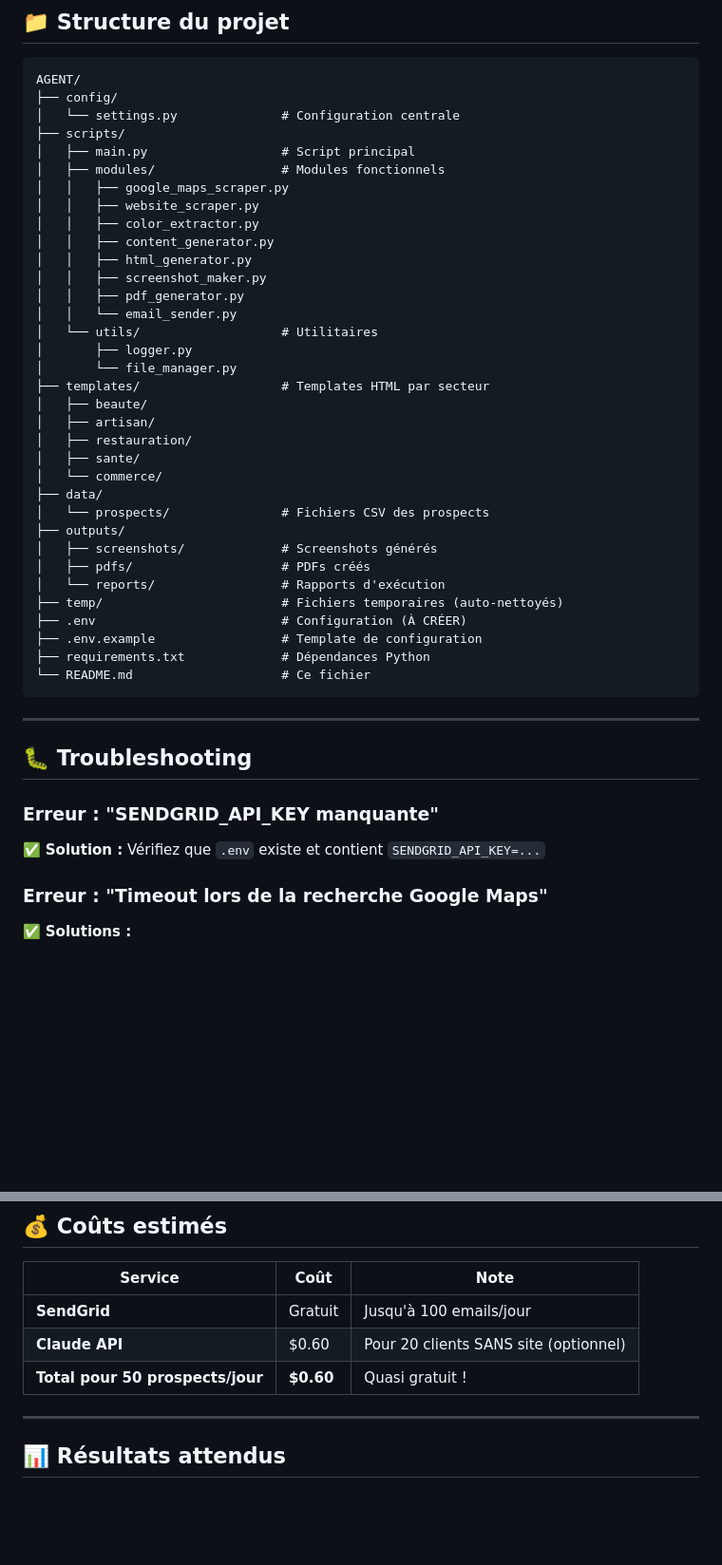
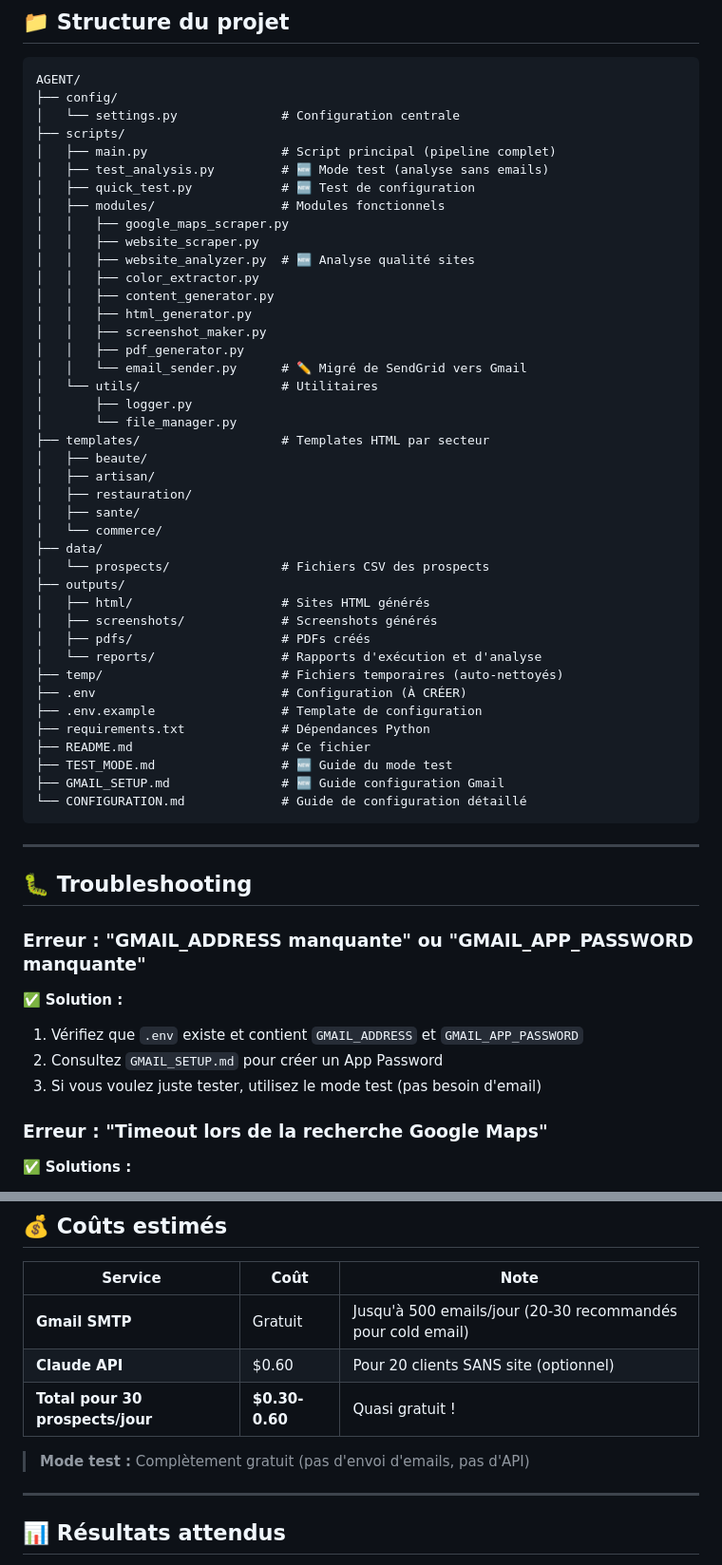
Before and after one commit to myphistone-boop/AGENT, a Markdown page: README.md, 2 parts joined by grey strips. Shown at 95% size. Rendered like a GitHub page; blank space fills up the shorter version.

````diff
--- a/README.md
+++ b/README.md
@@ -277,16 +391,19 @@ AGENT/
 ├── config/
 │   └── settings.py              # Configuration centrale
 ├── scripts/
-│   ├── main.py                  # Script principal
+│   ├── main.py                  # Script principal (pipeline complet)
+│   ├── test_analysis.py         # 🆕 Mode test (analyse sans emails)
+│   ├── quick_test.py            # 🆕 Test de configuration
 │   ├── modules/                 # Modules fonctionnels
 │   │   ├── google_maps_scraper.py
 │   │   ├── website_scraper.py
+│   │   ├── website_analyzer.py  # 🆕 Analyse qualité sites
 │   │   ├── color_extractor.py
 │   │   ├── content_generator.py
 │   │   ├── html_generator.py
 │   │   ├── screenshot_maker.py
 │   │   ├── pdf_generator.py
-│   │   └── email_sender.py
+│   │   └── email_sender.py      # ✏️ Migré de SendGrid vers Gmail
 │   └── utils/                   # Utilitaires
 │       ├── logger.py
 │       └── file_manager.py
@@ -299,23 +416,30 @@ AGENT/
 ├── data/
 │   └── prospects/               # Fichiers CSV des prospects
 ├── outputs/
+│   ├── html/                    # Sites HTML générés
 │   ├── screenshots/             # Screenshots générés
 │   ├── pdfs/                    # PDFs créés
-│   └── reports/                 # Rapports d'exécution
+│   └── reports/                 # Rapports d'exécution et d'analyse
 ├── temp/                        # Fichiers temporaires (auto-nettoyés)
 ├── .env                         # Configuration (À CRÉER)
 ├── .env.example                 # Template de configuration
 ├── requirements.txt             # Dépendances Python
-└── README.md                    # Ce fichier
+├── README.md                    # Ce fichier
+├── TEST_MODE.md                 # 🆕 Guide du mode test
+├── GMAIL_SETUP.md               # 🆕 Guide configuration Gmail
+└── CONFIGURATION.md             # Guide de configuration détaillé
 ```
 
 ---
 
 ## 🐛 Troubleshooting
 
-### Erreur : "SENDGRID_API_KEY manquante"
+### Erreur : "GMAIL_ADDRESS manquante" ou "GMAIL_APP_PASSWORD manquante"
 
-✅ **Solution :** Vérifiez que `.env` existe et contient `SENDGRID_API_KEY=...`
+✅ **Solution :**
+1. Vérifiez que `.env` existe et contient `GMAIL_ADDRESS` et `GMAIL_APP_PASSWORD`
+2. Consultez `GMAIL_SETUP.md` pour créer un App Password
+3. Si vous voulez juste tester, utilisez le mode test (pas besoin d'email)
 
 ### Erreur : "Timeout lors de la recherche Google Maps"
 
@@ -366,9 +490,11 @@ pip install -r requirements.txt
 
 | Service | Coût | Note |
 |---------|------|------|
-| **SendGrid** | Gratuit | Jusqu'à 100 emails/jour |
+| **Gmail SMTP** | Gratuit | Jusqu'à 500 emails/jour (20-30 recommandés pour cold email) |
 | **Claude API** | $0.60 | Pour 20 clients SANS site (optionnel) |
-| **Total pour 50 prospects/jour** | **$0.60** | Quasi gratuit ! |
+| **Total pour 30 prospects/jour** | **$0.30-0.60** | Quasi gratuit ! |
+
+> **Mode test :** Complètement gratuit (pas d'envoi d'emails, pas d'API)
 
 ---
 
````
Also changed, not shown: other parts of README.md (+134 -20 lines).
